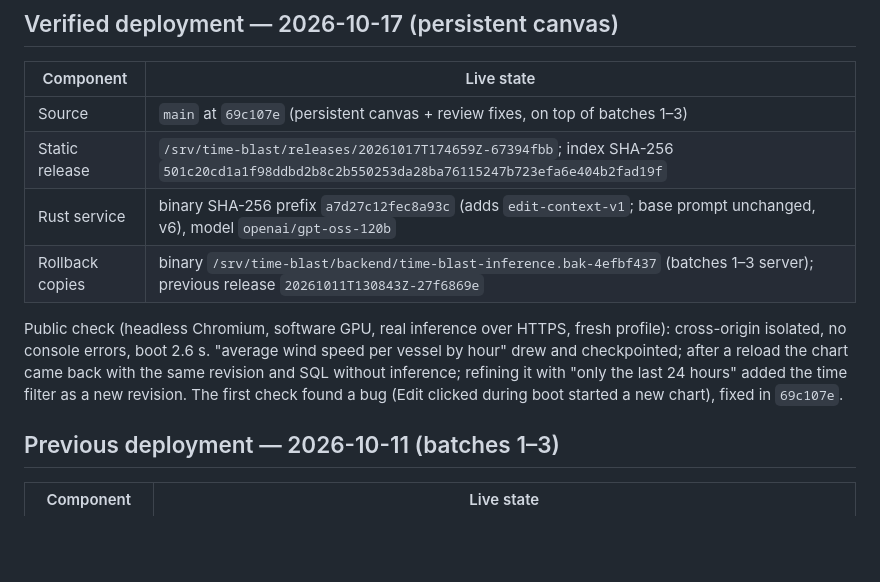
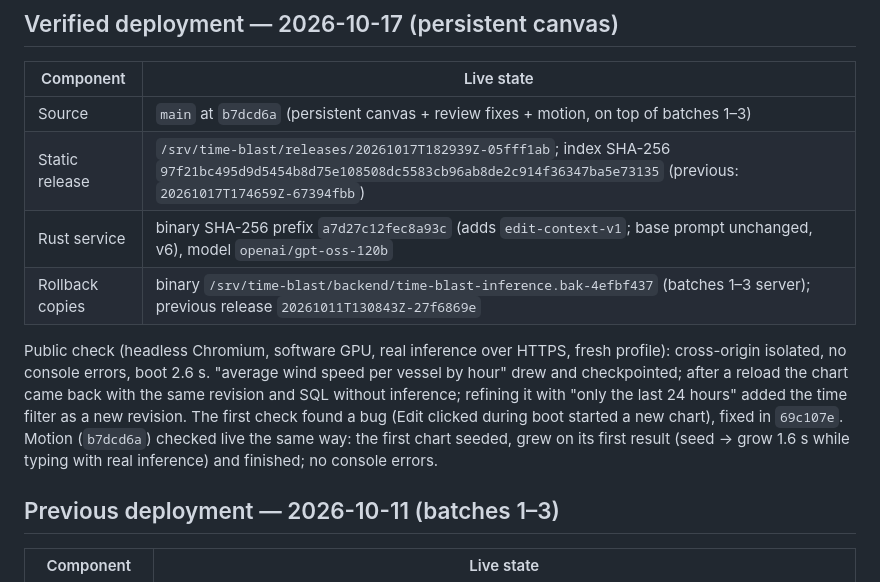
Before and after one commit to comino/time-blast, a Markdown page: deploy/README.md, the part around the change. Rendered like a GitHub page; blank space fills up the shorter version.

Commit message:
Docs: record the motion deployment
Co-Authored-By: Claude Opus 5.5 <noreply@anthropic.com>

```diff
--- a/deploy/README.md
+++ b/deploy/README.md
@@ -11,8 +11,8 @@ The GitHub repository remains private. Caddy exposes the Rust tb1 inference serv
 
 | Component | Live state |
 | --- | --- |
-| Source | `main` at `69c107e` (persistent canvas + review fixes, on top of batches 1–3) |
-| Static release | `/srv/time-blast/releases/20261017T174659Z-67394fbb`; index SHA-256 `501c20cd1a1f98ddbd2b8c2b550253da28ba76115247b723efa6e404b2fad19f` |
+| Source | `main` at `b7dcd6a` (persistent canvas + review fixes + motion, on top of batches 1–3) |
+| Static release | `/srv/time-blast/releases/20261017T182939Z-05fff1ab`; index SHA-256 `97f21bc495d9d5454b8d75e108508dc5583cb96ab8de2c914f36347ba5e73135` (previous: `20261017T174659Z-67394fbb`) |
 | Rust service | binary SHA-256 prefix `a7d27c12fec8a93c` (adds `edit-context-v1`; base prompt unchanged, v6), model `openai/gpt-oss-120b` |
 | Rollback copies | binary `/srv/time-blast/backend/time-blast-inference.bak-4efbf437` (batches 1–3 server); previous release `20261011T130843Z-27f6869e` |
 
@@ -21,6 +21,8 @@ cross-origin isolated, no console errors, boot 2.6 s. "average wind speed per ve
 drew and checkpointed; after a reload the chart came back with the same revision and SQL without
 inference; refining it with "only the last 24 hours" added the time filter as a new revision.
 The first check found a bug (Edit clicked during boot started a new chart), fixed in `69c107e`.
+Motion (`b7dcd6a`) checked live the same way: the first chart seeded, grew on its first result
+(seed → grow 1.6 s while typing with real inference) and finished; no console errors.
 
 ## Previous deployment — 2026-10-11 (batches 1–3)
 
```
